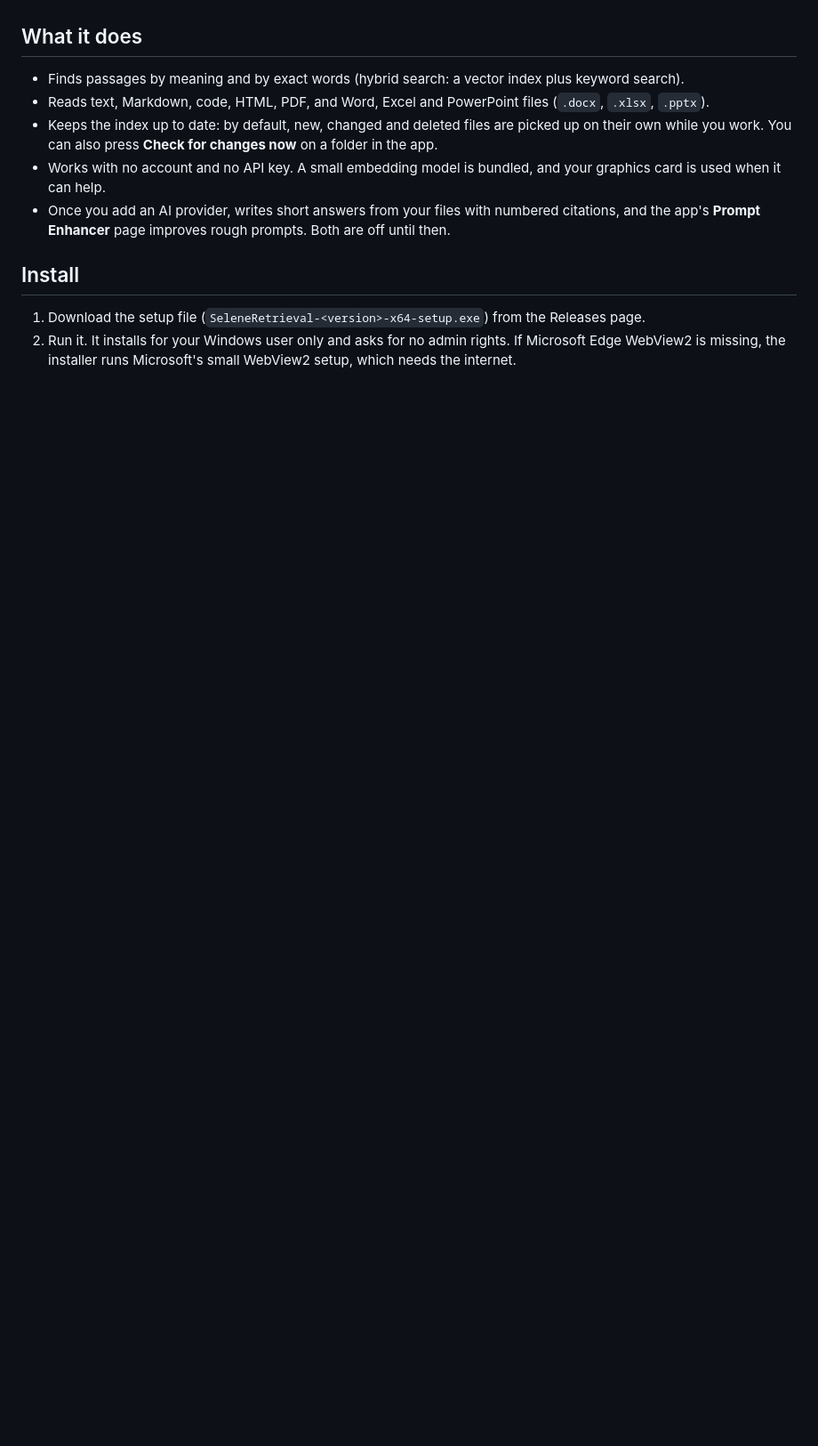
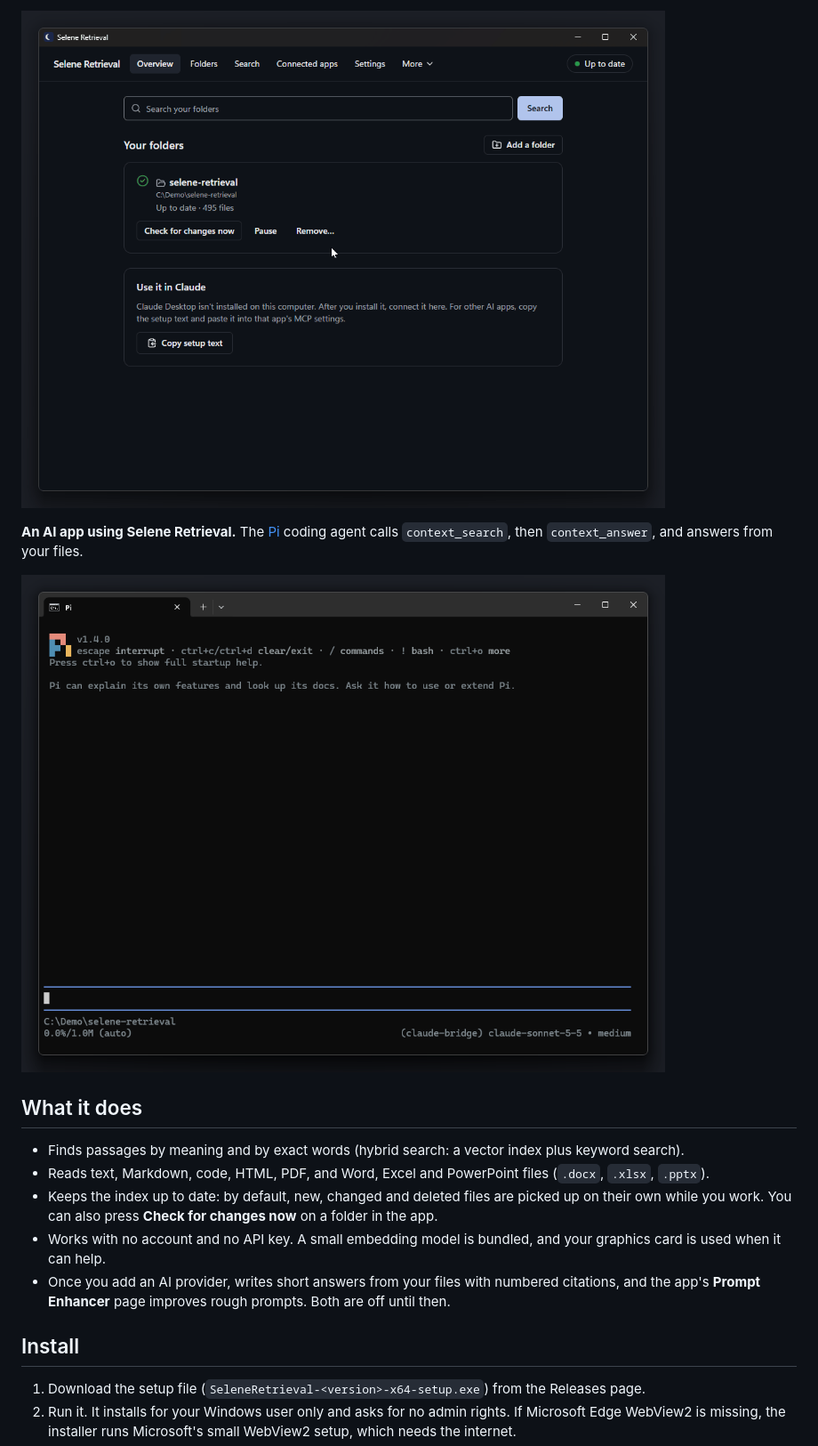
Before and after one commit to tercumantanumut/selene-retrieval, a Markdown page: README.md, the part around one of its changes. Shown at 89% size. GitHub-like rendering; pictures changed too: docs/media/activity.gif (added), docs/media/pi-mcp.gif (added); blank space fills up the shorter version.

Commit message:
docs: add demo GIFs to the README

```diff
--- a/README.md
+++ b/README.md
@@ -12,3 +27,8 @@ Selene Retrieval is a Windows desktop app and MCP server. It indexes folders on
+![The Activity page. It lists recent activity, then a table of everything sent to AI providers with the time, provider, type of content, size and the app that asked.](docs/media/activity.gif)
+
+**An AI app using Selene Retrieval.** The [Pi](https://github.com/earendil-works/pi) coding agent calls `context_search`, then `context_answer`, and answers from your files.
+
+![A terminal running Pi. Pi calls the context_search and context_answer tools of Selene Retrieval, then replies with an answer that cites the source files.](docs/media/pi-mcp.gif)
 
 ## What it does
 
```
Also changed, not shown: other parts of README.md (+15 -0 lines), docs/media/prompt-enhancer.gif (added), docs/media/search-ask.gif (added).
